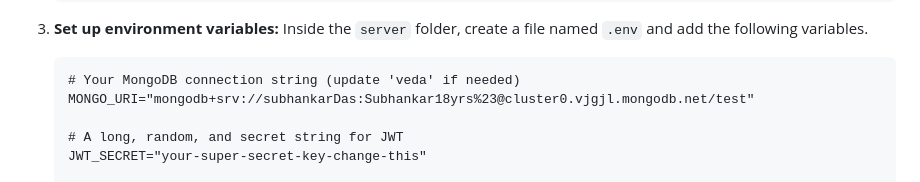
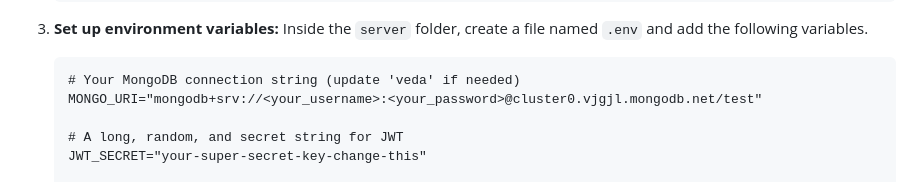
Before and after one commit to aaweshdas/Dress-Mate, a Markdown page: readme.md, the part around the change. Rendered like a GitHub page.

````diff
--- a/readme.md
+++ b/readme.md
@@ -68,7 +68,7 @@ cd Dress-Mate
 
     ```
     # Your MongoDB connection string (update 'veda' if needed)
-    MONGO_URI="mongodb+srv://subhankarDas:Subhankar18yrs%23@cluster0.vjgjl.mongodb.net/test"
+    MONGO_URI="mongodb+srv://<your_username>:<your_password>@cluster0.vjgjl.mongodb.net/test"
 
     # A long, random, and secret string for JWT
     JWT_SECRET="your-super-secret-key-change-this"
````
